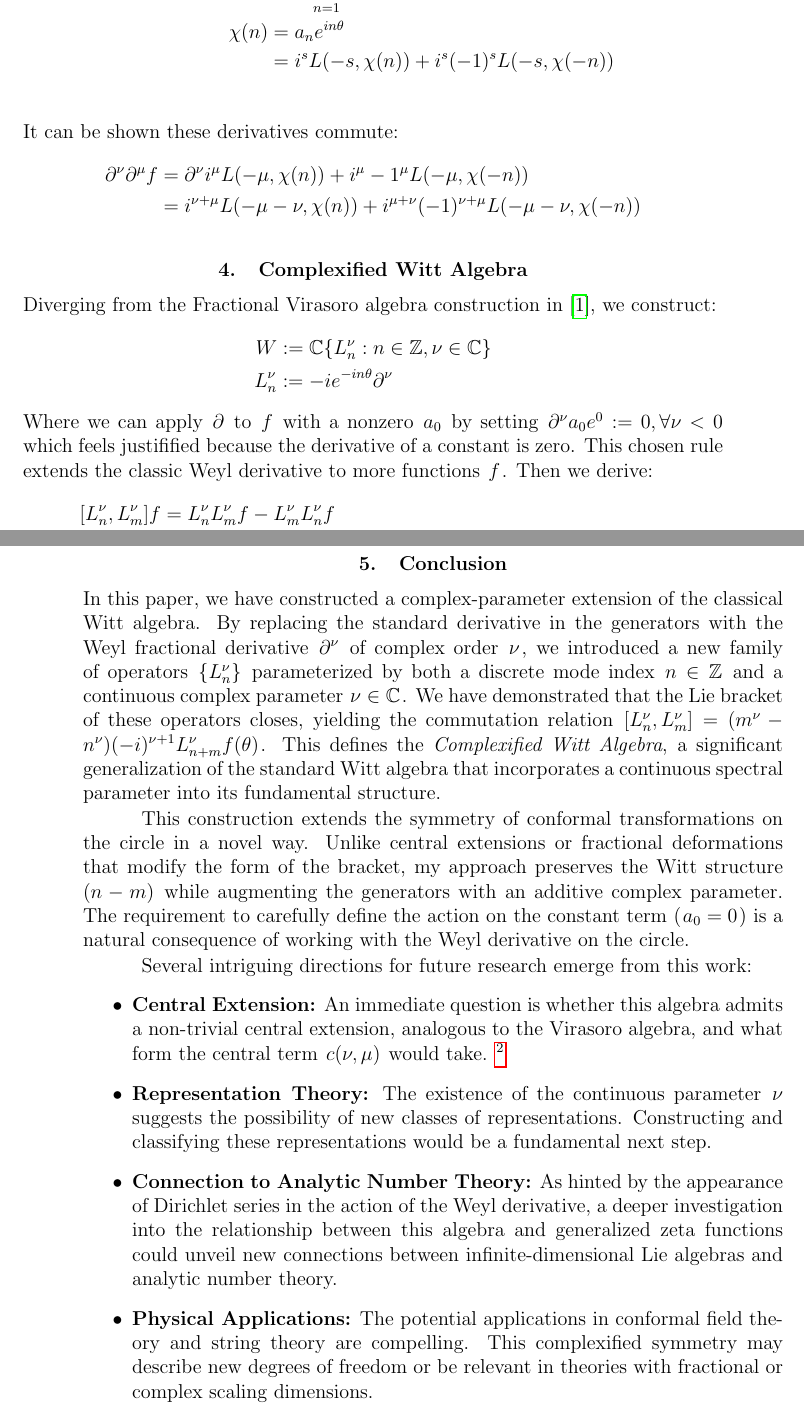
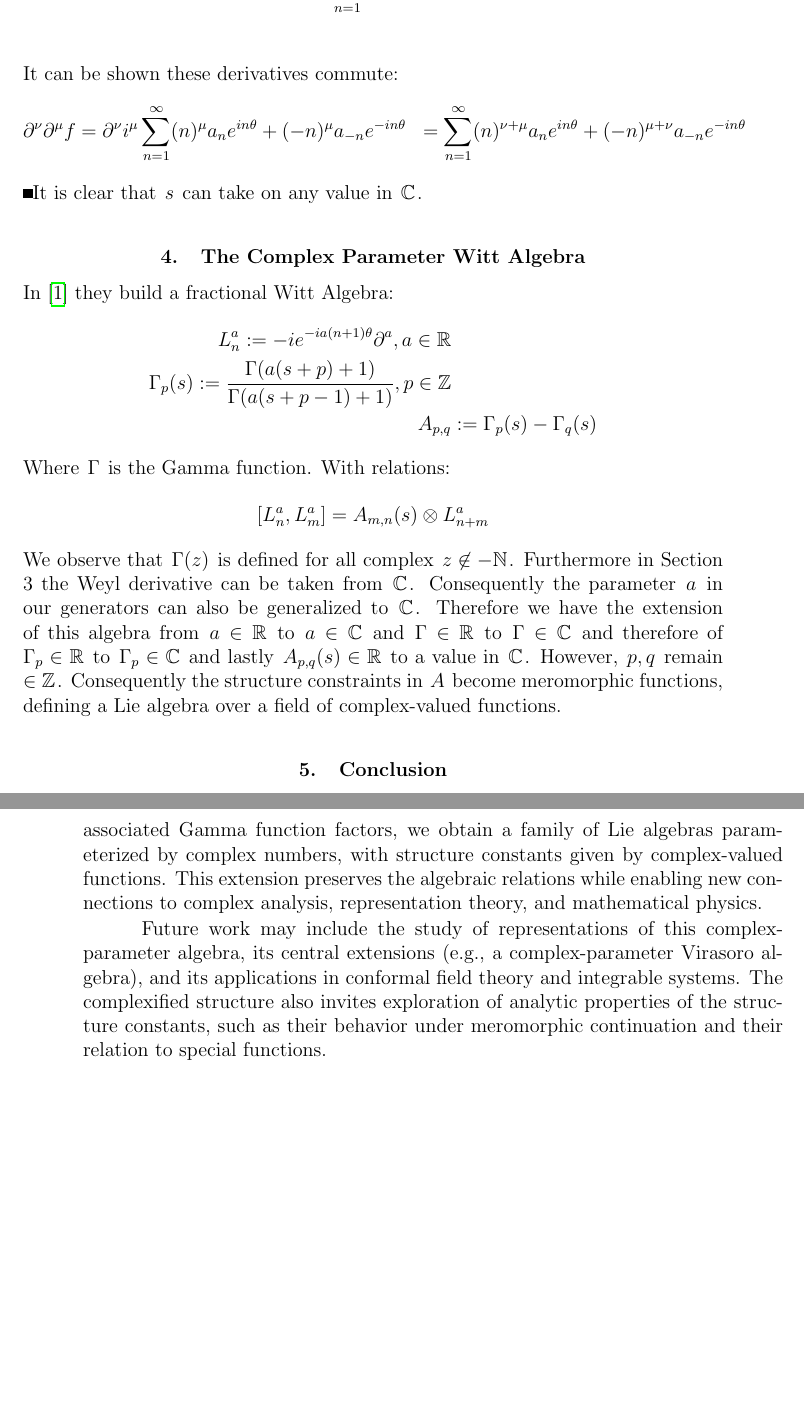
Before and after one commit to dremmeng/witt, a LaTeX document (complex.tex): two parts of pages 3 and 4 of 5 before the commit and two parts of pages 3 and 4 of 4 after it, joined at a grey line, cut so that both start at the same text, the shorter picture padded with empty space. The pictures show the PDF file complex.pdf that the author committed with the source.

Commit message:
Add files via upload

```diff
--- a/complex.tex
+++ b/complex.tex
@@ -47,8 +47,6 @@
 
 \maketitle
 \begin{abstract}
-  We present a complexification of the Witt algebra by introducing a continuous complex parameter into its defining derivation. The standard Witt algebra W is the complex Lie algebra spanned by operators acting on the circle, with the well-known bracket $[L_n,L_m]= L_{n+m}$.
-  By replacing the ordinary derivative with the Weyl fractional derivative. We compute the Lie bracket of these operators and show that it closes, yielding a new infinite-dimensional "Complexified Witt Algebra."
-  This construction extends the symmetry of the classical Witt algebra and provides a new algebraic structure beyond the standard Virasoro framework.
-  \end{abstract}
+  This note extends the construction of the fractional Witt algebra from real to complex parameters. By leveraging the holomorphic Weyl derivative, which admits a natural complex extension via its action on Fourier modes, we generalize the structure constants of the algebra to complex-valued functions. Specifically, we show that the parameter $a$ in the generators $L_n^a = -ie^{-ia(n+1)\theta} \partial^a$ and the Gamma function factors $\Gamma_p(s)$ can be taken as complex numbers, while the indices $p, q$ remain integers. The resulting Lie bracket takes the form $[L_n^a, L_m^a] = A_{m,n}(s) \otimes L_{n+m}^a$, where $A_{m,n}(s)$ is now a complex-valued function. This complexification enriches the algebraic structure and opens new avenues for representation theory and applications in conformal field theory and integrable systems.
+ \end{abstract}
 \section{Introduction}
@@ -58,8 +53,11 @@ In this paper, we diverge from the path of constructing a fractional Virasoro al
- and a continuous complex parameter $\nu \in \C$.
-We demonstrate that the Lie bracket of these generalized operators yields a closed algebra $[L^\nu_n,L^\nu_m]=(m^{\nu} - n^\nu )(-i)^{\nu+1} L^{\nu}_{n+m} f(\theta)$,
-which we call the Complexified Witt Algebra.
-This result significantly extends the symmetry of the classical Witt algebra, introducing a continuous spectral parameter into the algebraic structure. The connection to generalized zeta functions through the action of the Weyl derivative suggests deep links to analytic number theory and spectral theory.
-This paper is structured as follows: In Section 2, we review the standard Witt algebra. In Section 3, we introduce the Weyl derivative and its connection to zeta functions. Finally, in Section 4, we present the construction of the complexified Witt algebra and derive its fundamental commutation relations.
+The Witt algebra is a fundamental object in the theory of infinite-dimensional Lie algebras, with deep connections to conformal field theory, integrable systems, and string theory. It is defined as the complex Lie algebra spanned by generators $\{L_n : n \in \mathbb{Z}\}$ satisfying the commutation relations
+\[
+[L_n, L_m] = (n - m)L_{n+m}.
+\]
+In recent years, there has been growing interest in fractional or deformed versions of this algebra, motivated by problems in theoretical physics and number theory. In particular, La Nave and Phillips \cite{LaNave2019} introduced a fractional Witt algebra parameterized by a real number $a$, using the Weyl fractional derivative. Their construction yields generators $L_n^a$ and structure constants involving Gamma functions.
+
+In this note, we observe that both the Weyl derivative and the Gamma function factors admit natural complex extensions. By allowing the parameter $a$ and the Gamma function arguments to take complex values, we obtain a complex-parameter Witt algebra with complex-valued structure constants. This generalization preserves the Lie algebra structure while significantly broadening its scope. Our approach builds on the holomorphic nature of the Weyl derivative and the analytic properties of the Gamma function, leading to a more flexible framework for further study.
+
 \section{Witt Algebra}
 The Witt Algebra is defined as follows \cite{Schottenloher1997} \cite{Nam1999}:
 \begin{align*}
@@ -78,8 +76,3 @@ So we have a bracket:
   &=(n-m)L_{n+m} f(\theta)
 \end{align*}
 \section{The Weyl Derivative}
-\subsection{Generalized Zeta Functions}
-We need notation; We can generalize a zeta function in the numerator of each summnation term by:
-\begin{align*}
-  L(s,\chi(n)) = \sum_{n=1}^{\infty}\frac{\chi(n)}{n^s}
-\end{align*}
@@ -94,43 +86,33 @@ Then we have:
 \begin{align*}
   \sum_{n=-\infty}^\infty (in)^s a_n e^{i n \theta} &= \sum_{n=1}^\infty (in)^s a_n e^{i n \theta} + (-in)^s a_{-n} e^{-i n \theta} \\
   &= i^s \sum_{n=1}^\infty (n)^s a_n e^{i n \theta} + (-n)^s a_{-n} e^{-i n \theta} \\
-  \chi(n) &= a_n e^{i n \theta} \\
-  &= i^s L(-s,\chi(n)) + i^s (-1)^s L(-s,\chi(-n)) \\
 \end{align*}
 It can be shown these derivatives commute:
 \begin{align*}
-  \partial^\nu \partial^\mu f &= \partial^\nu i^\mu L(-\mu,\chi(n))+ i^\mu -1^\mu L(-\mu,\chi(-n)) \\
-  &= i^{\nu + \mu} L(-\mu-\nu,\chi(n)) + i^{\mu + \nu} (-1)^{\nu+\mu} L(-\mu-\nu,\chi(-n))
+  \partial^\nu \partial^\mu f &= \partial^\nu i^\mu \sum_{n=1}^\infty (n)^\mu a_n e^{i n \theta} + (-n)^\mu a_{-n} e^{-i n \theta}
+  &= \sum_{n=1}^\infty (n)^{\nu+\mu} a_n e^{i n \theta} + (-n)^{\mu+\nu} a_{-n} e^{-i n \theta}
 \end{align*}
-\section{Complexified Witt Algebra}
-Diverging from the Fractional Virasoro algebra construction in \cite{La_Nave_2019}, we construct:
+\qedsymbol
+It is clear that $s$ can take on any value in $\C$.
+\section{The Complex Parameter Witt Algebra}
+In \cite{La_Nave_2019} they build a fractional Witt Algebra:
 \begin{align*}
-W &:= \C \{L^\nu_n: n \in \Z, \nu \in \C \} \\
-L^\nu_n &:= -i e^{-i n \theta} \partial^\nu
+  L_n^a := -i e^{-i a(n+1)\theta}\partial^a , a \in \R \\
+  \Gamma_p (s) := \frac{\Gamma(a(s+p)+1)}{\Gamma(a(s+p-1)+1)} , p \in \Z\\
+  A_{p,q} &:= \Gamma_p(s) - \Gamma_q(s)
 \end{align*}
-Where we can apply $\partial$ to $f$ with a nonzero $a_0$ by setting $\partial^\nu a_0 e^{0}:= 0, \forall \nu<0$ which feels justifified because the derivative of a constant is zero. This chosen rule extends the classic Weyl derivative to more functions $f$.
-Then we derive:
+Where $\Gamma$ is the Gamma function.
+With relations:
 \begin{align*}
-  [L^\nu_n, L^\nu_m] f &= L^\nu_n L^\nu_m f - L^\nu_m L^\nu_n f \\
-  &= ((1+(-i)^{\nu+1} m^\nu)-(1+(-i)^{\nu+1} n^\nu))(- e^{-i n \theta - i m \theta}) \partial^{\nu} f(\theta) \\
-  &=(m^{\nu} - n^\nu )(-i)^{\nu+1} L^{\nu}_{n+m} f(\theta)
+  [L_n^a,L_m^a] &= A_{m,n} (s) \otimes L_{n+m}^a
 \end{align*}
-Then we have a complexified Witt symmetry.
+We observe that $\Gamma(z) $ is defined for all complex $z \not \in - \mathbb{N}$. Furthermore in Section 3 the Weyl derivative can be taken from $\C$. Consequently the parameter $a$ in our generators can also be generalized to $\C$.
+Therefore we have the extension of this algebra from $a \in \R$ to $a \in \C$ and $\Gamma \in \R$ to $\Gamma \in \C$ and therefore of $\Gamma_p \in \R$ to $\Gamma_p \in \C$ and lastly $A_{p,q} (s) \in \R$ to a value in $\C$.
+However, $p,q$ remain $\in \Z$. Consequently the structure constraints in $A$ become meromorphic functions, defining a Lie algebra over a field of complex-valued functions.
 \section{Conclusion}
-In this paper, we have constructed a complex-parameter extension of the classical Witt algebra. By replacing the standard derivative in the generators with the Weyl fractional derivative $\partial^\nu$ of complex order $\nu$, we introduced a new family of operators $\{L^\nu_n\}$ parameterized by both a discrete mode index $n \in \mathbb{Z}$ and a continuous complex parameter $\nu \in \mathbb{C}$. We have demonstrated that the Lie bracket of these operators closes, yielding the commutation relation
-$[L^\nu_n,L^\nu_m]=(m^{\nu} - n^\nu )(-i)^{\nu+1} L^{\nu}_{n+m} f(\theta)$.
-This defines the \emph{Complexified Witt Algebra}, a significant generalization of the standard Witt algebra that incorporates a continuous spectral parameter into its fundamental structure.
+We have shown that the fractional Witt algebra introduced in \cite{LaNave2019} admits a natural extension to complex parameters. By complexifying the Weyl derivative and the associated Gamma function factors, we obtain a family of Lie algebras parameterized by complex numbers, with structure constants given by complex-valued functions. This extension preserves the algebraic relations while enabling new connections to complex analysis, representation theory, and mathematical physics.
 
-This construction extends the symmetry of conformal transformations on the circle in a novel way. Unlike central extensions or fractional deformations that modify the form of the bracket, my approach preserves the Witt structure $(n-m)$ while augmenting the generators with an additive complex parameter. The requirement to carefully define the action on the constant term ($a_0 = 0$) is a natural consequence of working with the Weyl derivative on the circle.
-
-Several intriguing directions for future research emerge from this work:
-\begin{itemize}
-    \item \textbf{Central Extension:} An immediate question is whether this algebra admits a non-trivial central extension, analogous to the Virasoro algebra, and what form the central term $c(\nu, \mu)$ would take. \footnote{The notation of $c$ as a special value of the classic Riemann Zeta function in many physics papers is suggestive in light of my own derivation of zeta functions}
-    \item \textbf{Representation Theory:} The existence of the continuous parameter $\nu$ suggests the possibility of new classes of representations. Constructing and classifying these representations would be a fundamental next step.
-    \item \textbf{Connection to Analytic Number Theory:} As hinted by the appearance of Dirichlet series in the action of the Weyl derivative, a deeper investigation into the relationship between this algebra and generalized zeta functions could unveil new connections between infinite-dimensional Lie algebras and analytic number theory.
-    \item \textbf{Physical Applications:} The potential applications in conformal field theory and string theory are compelling. This complexified symmetry may describe new degrees of freedom or be relevant in theories with fractional or complex scaling dimensions.
-\end{itemize}
-In summary, the Complexified Witt Algebra provides a rich new algebraic structure that broadens our understanding of Witt-type symmetries and opens a promising avenue for cross-disciplinary exploration in mathematics and theoretical physics.
+Future work may include the study of representations of this complex-parameter algebra, its central extensions (e.g., a complex-parameter Virasoro algebra), and its applications in conformal field theory and integrable systems. The complexified structure also invites exploration of analytic properties of the structure constants, such as their behavior under meromorphic continuation and their relation to special functions.
 \section*{Conflict of Interest}
 On behalf of all authors, the corresponding author states that there is no conflict of interest.
 \section*{Data Availability Statement}
```
Also changed, not shown: weyl.tex (+20 -10 lines), complex.pdf, weyl.pdf, complex.tex (14 more changed lines).
